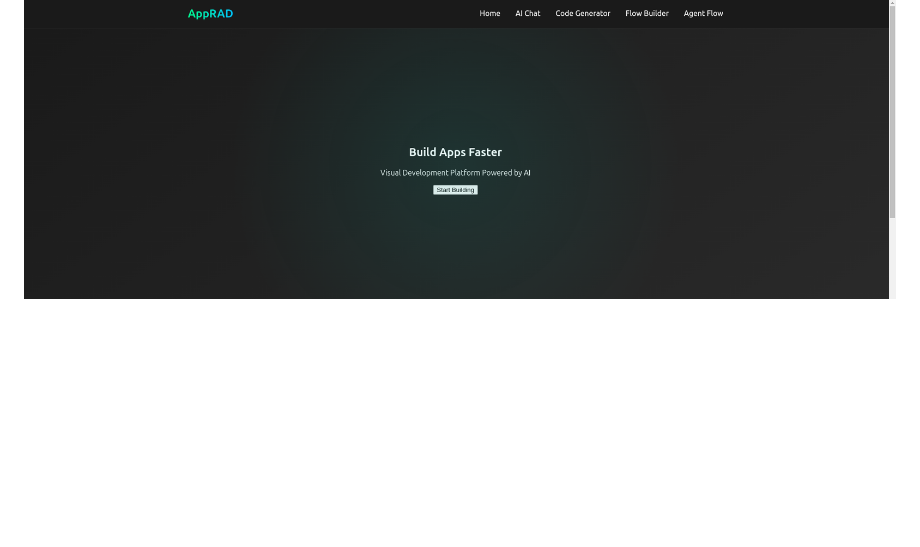
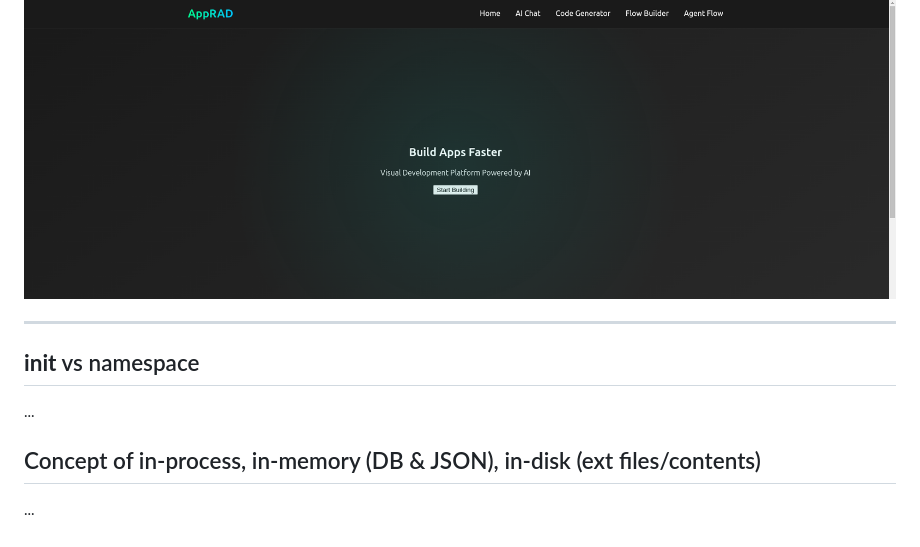
Before and after one commit to deepak-pradhan/appRAD, a Markdown page: README.md, the part around the change. Rendered like a GitHub page; blank space fills up the shorter version.

Commit message:
pending doc

````diff
--- a/README.md
+++ b/README.md
@@ -148,3 +148,13 @@ So here a small document!
    npm run dev -- --open
    ```
 ![alt text](_docs/image-5a.png)
+
+
+---
+
+## __init__ vs namespace
+...
+
+
+## Concept of in-process, in-memory (DB & JSON), in-disk (ext files/contents)
+...
````
